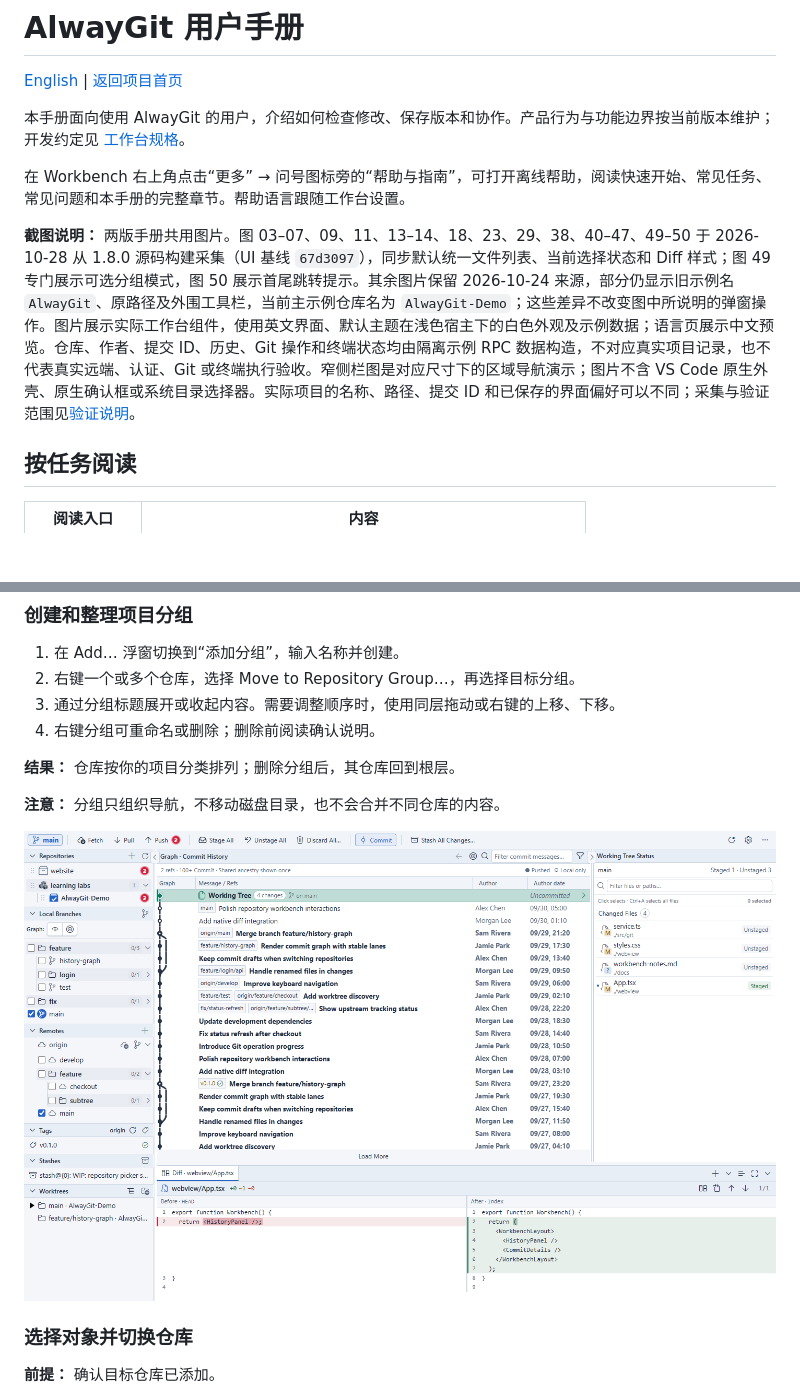
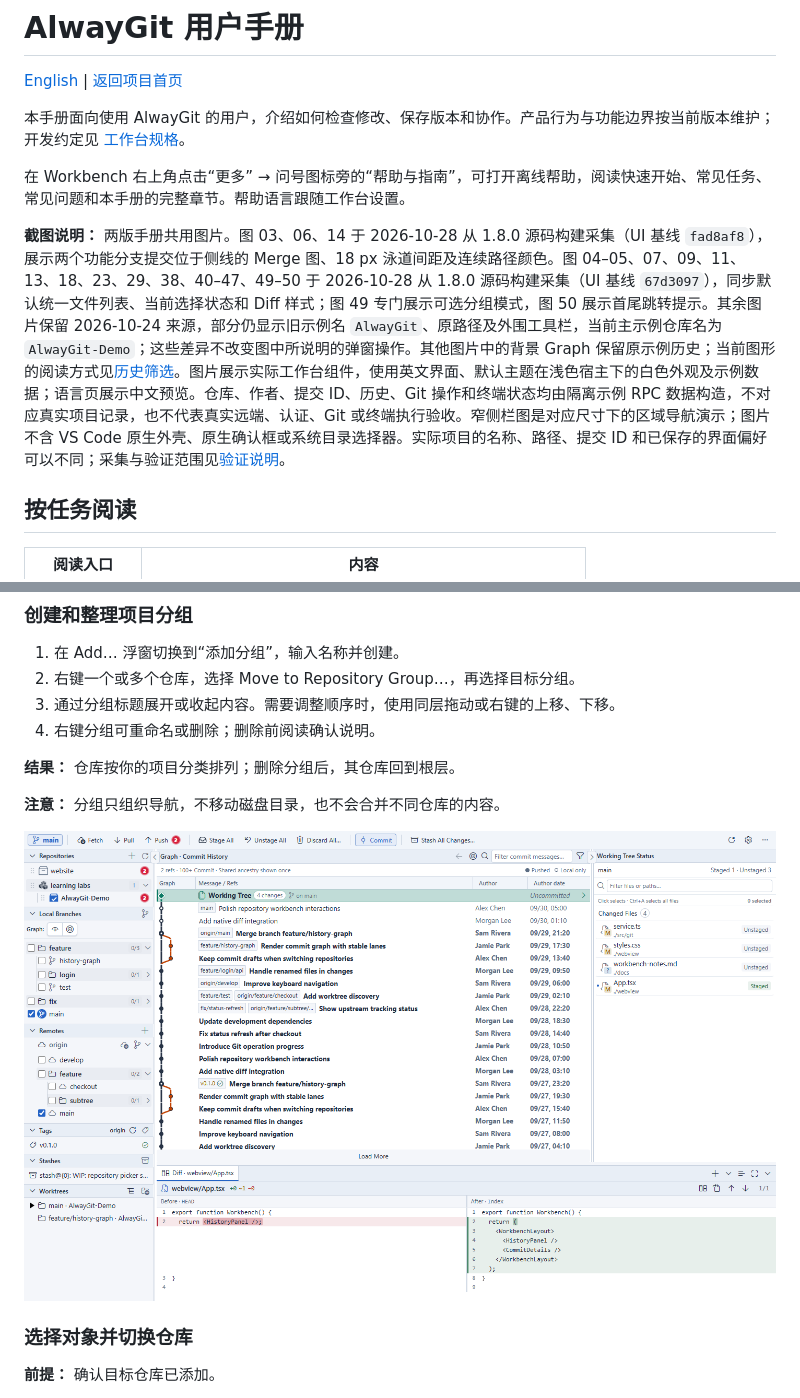
Before and after one commit to Always1010/AlwayGit, a Markdown page: docs/USER_MANUAL.zh-CN.md, 2 parts joined by grey strips. GitHub-like rendering; pictures changed too: docs/images/user-manual/figure-06.png; blank space fills up the shorter version.

```diff
--- a/docs/USER_MANUAL.zh-CN.md
+++ b/docs/USER_MANUAL.zh-CN.md
@@ -8,7 +8,7 @@
 
 <a id="screenshot-notes"></a>
 
-**截图说明：** 两版手册共用图片。图 03–07、09、11、13–14、18、23、29、38、40–47、49–50 于 2026-10-28 从 1.8.0 源码构建采集（UI 基线 `67d3097`），同步默认统一文件列表、当前选择状态和 Diff 样式；图 49 专门展示可选分组模式，图 50 展示首尾跳转提示。其余图片保留 2026-10-24 来源，部分仍显示旧示例名 `AlwayGit`、原路径及外围工具栏，当前主示例仓库名为 `AlwayGit-Demo`；这些差异不改变图中所说明的弹窗操作。图片展示实际工作台组件，使用英文界面、默认主题在浅色宿主下的白色外观及示例数据；语言页展示中文预览。仓库、作者、提交 ID、历史、Git 操作和终端状态均由隔离示例 RPC 数据构造，不对应真实项目记录，也不代表真实远端、认证、Git 或终端执行验收。窄侧栏图是对应尺寸下的区域导航演示；图片不含 VS Code 原生外壳、原生确认框或系统目录选择器。实际项目的名称、路径、提交 ID 和已保存的界面偏好可以不同；采集与验证范围见[验证说明](VALIDATION.md#manual-screenshots)。
+**截图说明：** 两版手册共用图片。图 03、06、14 于 2026-10-28 从 1.8.0 源码构建采集（UI 基线 `fad8af8`），展示两个功能分支提交位于侧线的 Merge 图、18 px 泳道间距及连续路径颜色。图 04–05、07、09、11、13、18、23、29、38、40–47、49–50 于 2026-10-28 从 1.8.0 源码构建采集（UI 基线 `67d3097`），同步默认统一文件列表、当前选择状态和 Diff 样式；图 49 专门展示可选分组模式，图 50 展示首尾跳转提示。其余图片保留 2026-10-24 来源，部分仍显示旧示例名 `AlwayGit`、原路径及外围工具栏，当前主示例仓库名为 `AlwayGit-Demo`；这些差异不改变图中所说明的弹窗操作。其他图片中的背景 Graph 保留原示例历史；当前图形的阅读方式见[历史筛选](#section-04-01)。图片展示实际工作台组件，使用英文界面、默认主题在浅色宿主下的白色外观及示例数据；语言页展示中文预览。仓库、作者、提交 ID、历史、Git 操作和终端状态均由隔离示例 RPC 数据构造，不对应真实项目记录，也不代表真实远端、认证、Git 或终端执行验收。窄侧栏图是对应尺寸下的区域导航演示；图片不含 VS Code 原生外壳、原生确认框或系统目录选择器。实际项目的名称、路径、提交 ID 和已保存的界面偏好可以不同；采集与验证范围见[验证说明](VALIDATION.md#manual-screenshots)。
 
 ## 按任务阅读
 
```
Also changed, not shown: other parts of docs/USER_MANUAL.zh-CN.md (+2 -0 lines), docs/USER_MANUAL.en.md (+3 -1 lines), docs/images/user-manual/figure-03.png, docs/images/user-manual/figure-14.png.
